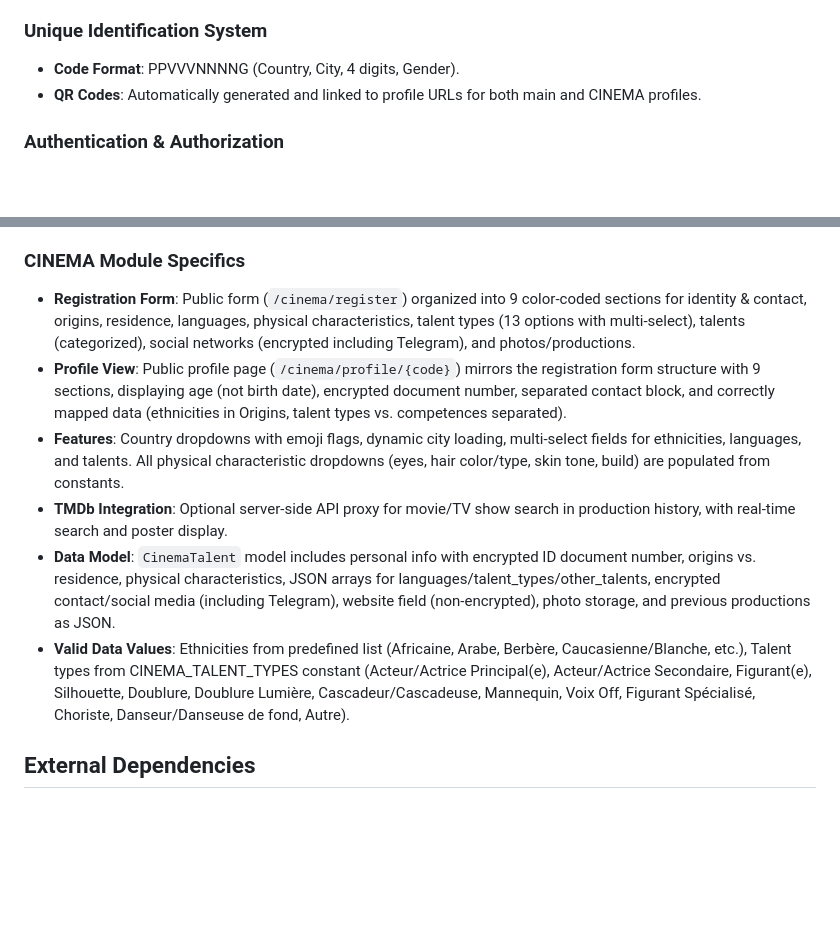
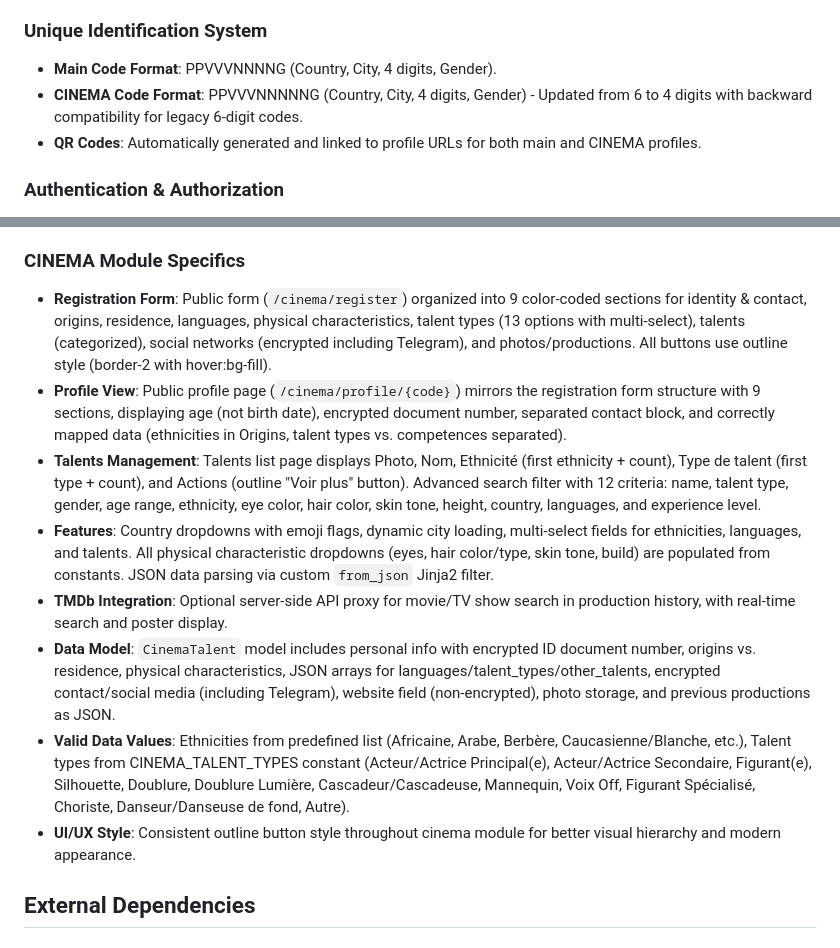
Before and after one commit to moa-digitalagency/Talento, a Markdown page: replit.md, 2 parts joined by grey strips. GitHub-like rendering; blank space fills up the shorter version.

Commit message:
Update cinema talent identification and profile display
Refactor cinema talent identification code to 4 digits, update profile fields to include ethnicity and talent type, replace action button with "view more" button, and apply outline style to all cinema module buttons with an advanced search filter.

Replit-Commit-Author: Agent
Replit-Commit-Session-Id: 6cc56f28-d575-4dcf-b572-c8adbc56a4d8
Replit-Commit-Checkpoint-Type: full_checkpoint
Replit-Commit-Screenshot-Url: https://storage.googleapis.com/screenshot-production-us-central1/b50303e0-16e1-4dfb-933e-dc7880c031c1/6cc56f28-d575-4dcf-b572-c8adbc56a4d8/WYb4e5G

```diff
--- a/replit.md
+++ b/replit.md
@@ -18,7 +18,8 @@ Preferred communication style: Simple, everyday language.
 - **Recent Schema Updates (v2.16.0)**: Added website, imdb_url_encrypted, and threads_encrypted fields to User and CinemaTalent models for enhanced profile information.
 
 ### Unique Identification System
-- **Code Format**: PPVVVNNNNG (Country, City, 4 digits, Gender).
+- **Main Code Format**: PPVVVNNNNG (Country, City, 4 digits, Gender).
+- **CINEMA Code Format**: PPVVVNNNNNG (Country, City, 4 digits, Gender) - Updated from 6 to 4 digits with backward compatibility for legacy 6-digit codes.
 - **QR Codes**: Automatically generated and linked to profile URLs for both main and CINEMA profiles.
 
 ### Authentication & Authorization
@@ -56,12 +57,14 @@ Preferred communication style: Simple, everyday language.
 - **Key Endpoints**: Authentication, User management, Talents & Location data, CINEMA specific data and statistics, and Data Exports.
 
 ### CINEMA Module Specifics
-- **Registration Form**: Public form (`/cinema/register`) organized into 9 color-coded sections for identity & contact, origins, residence, languages, physical characteristics, talent types (13 options with multi-select), talents (categorized), social networks (encrypted including Telegram), and photos/productions.
+- **Registration Form**: Public form (`/cinema/register`) organized into 9 color-coded sections for identity & contact, origins, residence, languages, physical characteristics, talent types (13 options with multi-select), talents (categorized), social networks (encrypted including Telegram), and photos/productions. All buttons use outline style (border-2 with hover:bg-fill).
 - **Profile View**: Public profile page (`/cinema/profile/{code}`) mirrors the registration form structure with 9 sections, displaying age (not birth date), encrypted document number, separated contact block, and correctly mapped data (ethnicities in Origins, talent types vs. competences separated).
-- **Features**: Country dropdowns with emoji flags, dynamic city loading, multi-select fields for ethnicities, languages, and talents. All physical characteristic dropdowns (eyes, hair color/type, skin tone, build) are populated from constants.
+- **Talents Management**: Talents list page displays Photo, Nom, Ethnicité (first ethnicity + count), Type de talent (first type + count), and Actions (outline "Voir plus" button). Advanced search filter with 12 criteria: name, talent type, gender, age range, ethnicity, eye color, hair color, skin tone, height, country, languages, and experience level.
+- **Features**: Country dropdowns with emoji flags, dynamic city loading, multi-select fields for ethnicities, languages, and talents. All physical characteristic dropdowns (eyes, hair color/type, skin tone, build) are populated from constants. JSON data parsing via custom `from_json` Jinja2 filter.
 - **TMDb Integration**: Optional server-side API proxy for movie/TV show search in production history, with real-time search and poster display.
 - **Data Model**: `CinemaTalent` model includes personal info with encrypted ID document number, origins vs. residence, physical characteristics, JSON arrays for languages/talent_types/other_talents, encrypted contact/social media (including Telegram), website field (non-encrypted), photo storage, and previous productions as JSON.
 - **Valid Data Values**: Ethnicities from predefined list (Africaine, Arabe, Berbère, Caucasienne/Blanche, etc.), Talent types from CINEMA_TALENT_TYPES constant (Acteur/Actrice Principal(e), Acteur/Actrice Secondaire, Figurant(e), Silhouette, Doublure, Doublure Lumière, Cascadeur/Cascadeuse, Mannequin, Voix Off, Figurant Spécialisé, Choriste, Danseur/Danseuse de fond, Autre).
+- **UI/UX Style**: Consistent outline button style throughout cinema module for better visual hierarchy and modern appearance.
 
 ## External Dependencies
 
```
